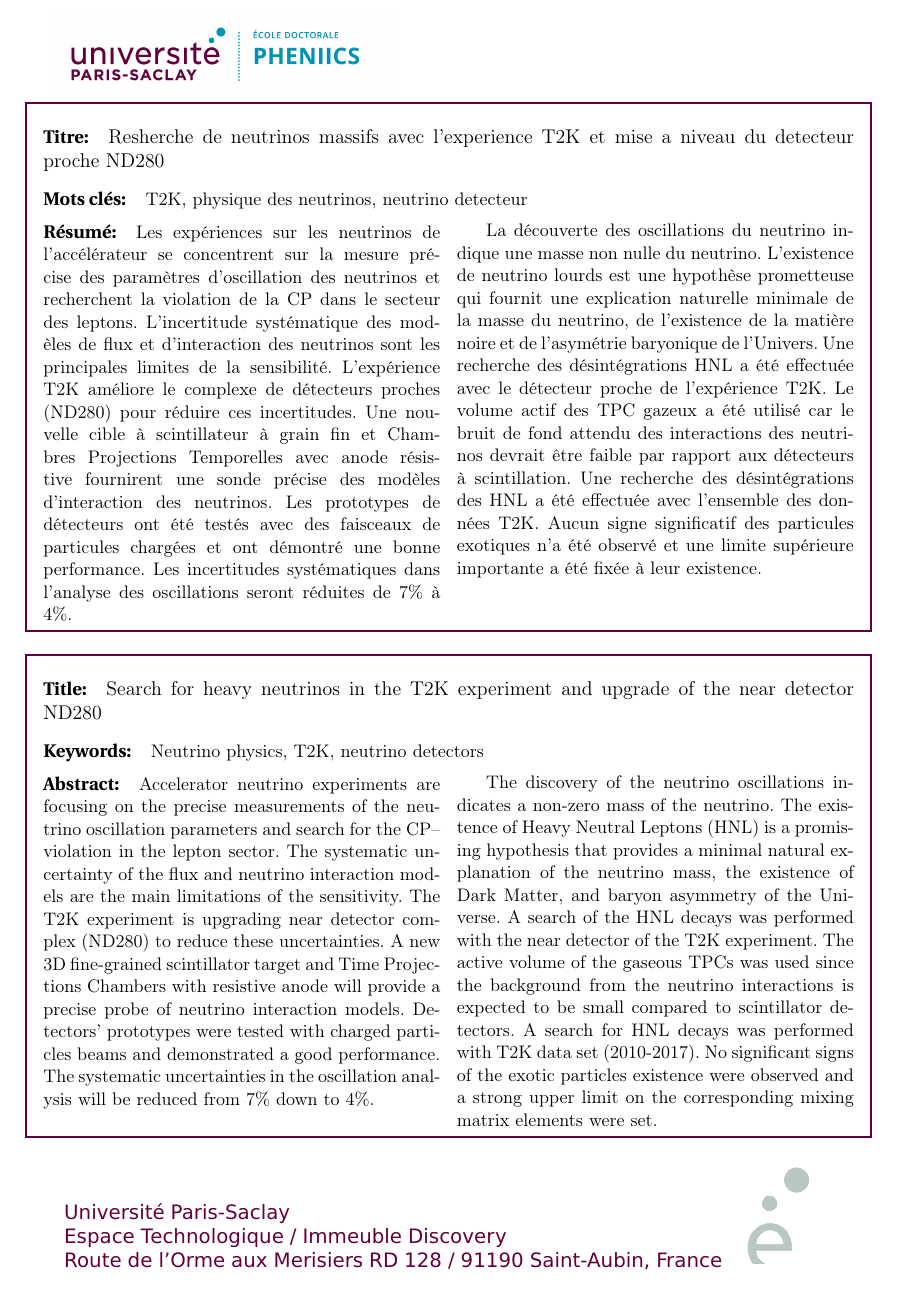
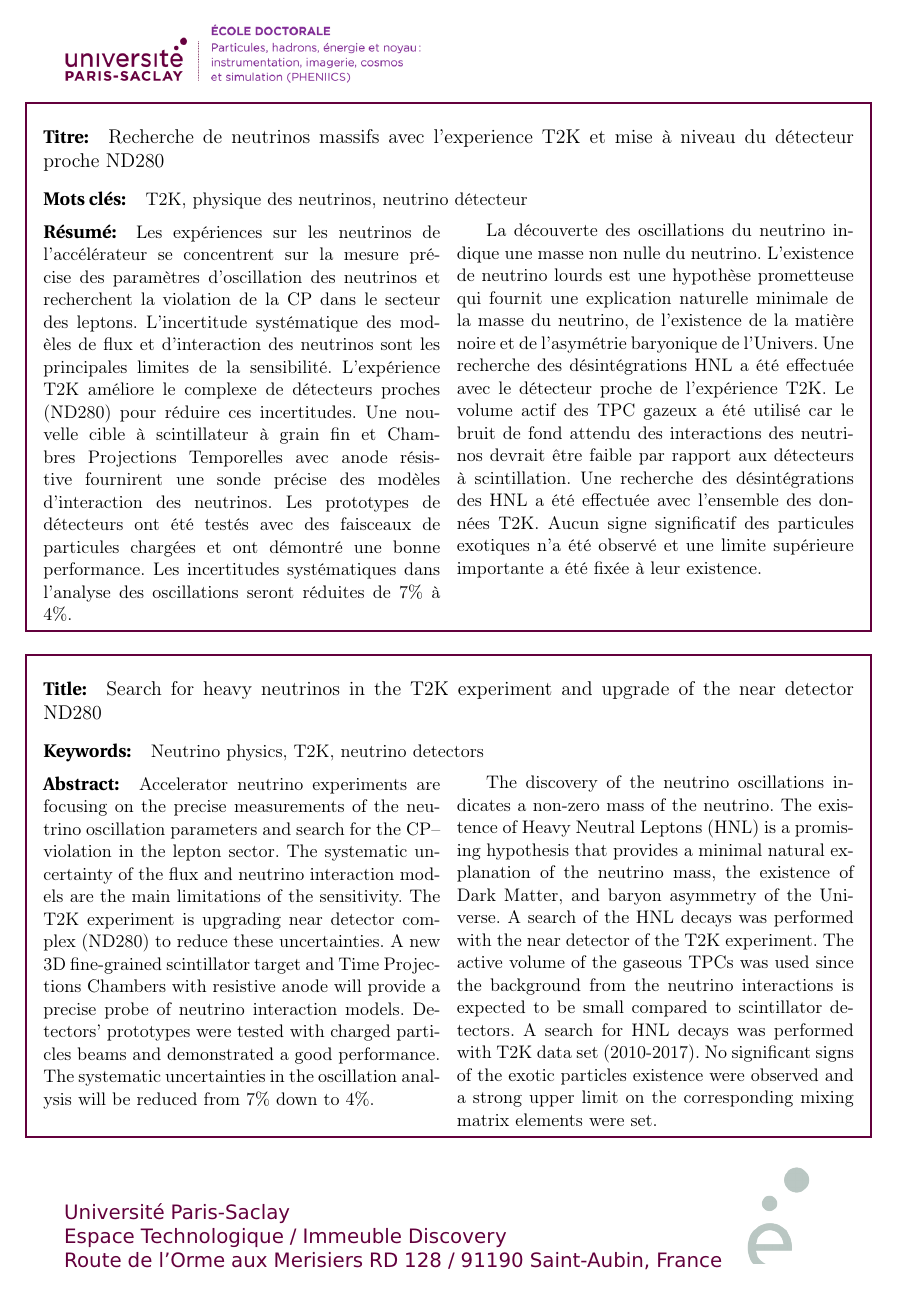
Before and after one commit to suvorov21/Thesis, a LaTeX thesis (main.tex, which reads couverture_these_janv_aout_2020/abstract.tex): page 158 of 158. Compiled offline with pdfLaTeX.

Commit message:
latest update

```diff
--- a/couverture_these_janv_aout_2020/abstract.tex
+++ b/couverture_these_janv_aout_2020/abstract.tex
@@ -50,11 +50,11 @@
 
 \begin{mdframed}[linecolor=Prune,linewidth=1]
 \vspace{-.25cm}
-\paragraph*{Titre:} Resherche de neutrinos massifs avec l'experience T2K et mise a niveau du detecteur proche ND280
+\paragraph*{Titre:} Recherche de neutrinos massifs avec l'experience T2K et mise à niveau du détecteur proche ND280
 
 \begin{small}
 \vspace{-.25cm}
-\paragraph*{Mots clés:} T2K, physique des neutrinos, neutrino detecteur
+\paragraph*{Mots clés:} T2K, physique des neutrinos, neutrino détecteur
 
 \vspace{-.5cm}
 \begin{multicols}{2}
```
Also changed, not shown: couverture_these_janv_aout_2020/Modele_These_UParisSaclay_2020.tex (+2 -2 lines), couverture_these_janv_aout_2020/PHENIICS.png.
